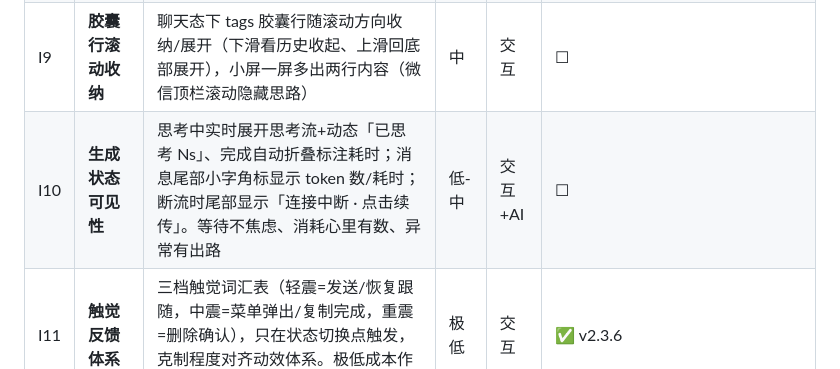
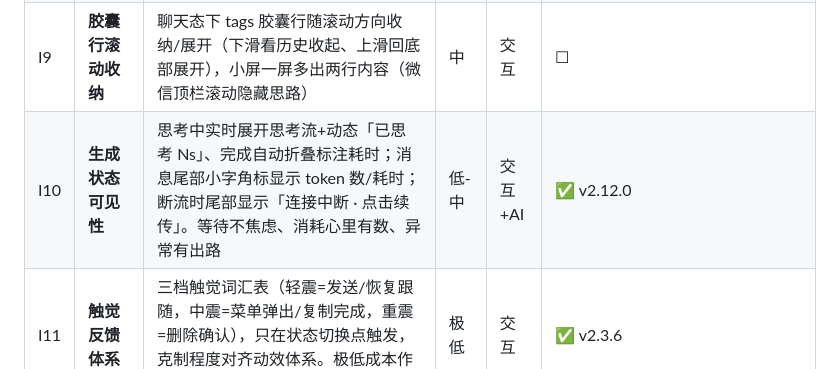
Before and after one commit to lvliang666666/liang-ai, a Markdown page: docs/roadmap-brainstorm-2026-10-21.md, the part around the change. Rendered like a GitHub page.

Commit message:
docs: roadmap I10 标注完成（v2.12.0）

```diff
--- a/docs/roadmap-brainstorm-2026-10-21.md
+++ b/docs/roadmap-brainstorm-2026-10-21.md
@@ -75,7 +75,7 @@ FTS5 检索底座 → 备份/导出 → home_page 拆分 → 流式智能跟随
 | I7 | **置顶+全文搜索定位** | 长按菜单加「置顶」（置顶组恒在时间分组之上）；搜索升级全文匹配，结果直接跳转目标消息并高亮闪烁。个人数据量小本地 LIKE 足够；跳转需处理 reverse ListView 定位计算。依赖 F1 底座更佳 | 中 | 交互 | ✅ v2.10.0 置顶 + v2.11.0 全文搜索定位（抽屉搜索接 FTS：防抖命中「消息内容」组会话名+缩略高亮，点命中项切会话 + scrollToMessage 定位 + 气泡高亮 2s 渐隐 + 暂停跟随） |
 | I8 | **会话内消息大纲** | 点击 header 标题弹出「消息大纲」浮层——以每条提问为目录（可让模型离线生成短标题），点击平滑跳转。长会话从「一条时间轴」变「一篇有目录的文章」 | 中-高 | 交互 | ☐ |
 | I9 | **胶囊行滚动收纳** | 聊天态下 tags 胶囊行随滚动方向收纳/展开（下滑看历史收起、上滑回底部展开），小屏一屏多出两行内容（微信顶栏滚动隐藏思路） | 中 | 交互 | ☐ |
-| I10 | **生成状态可见性** | 思考中实时展开思考流+动态「已思考 Ns」、完成自动折叠标注耗时；消息尾部小字角标显示 token 数/耗时；断流时尾部显示「连接中断 · 点击续传」。等待不焦虑、消耗心里有数、异常有出路 | 低-中 | 交互+AI | ☐ |
+| I10 | **生成状态可见性** | 思考中实时展开思考流+动态「已思考 Ns」、完成自动折叠标注耗时；消息尾部小字角标显示 token 数/耗时；断流时尾部显示「连接中断 · 点击续传」。等待不焦虑、消耗心里有数、异常有出路 | 低-中 | 交互+AI | ✅ v2.12.0 |
 | I11 | **触觉反馈体系** | 三档触觉词汇表（轻震=发送/恢复跟随，中震=菜单弹出/复制完成，重震=删除确认），只在状态切换点触发，克制程度对齐动效体系。极低成本作用于每一次交互 | 极低 | 交互 | ✅ v2.3.6 |
 | I12 | **斜杠命令/快捷短语** | 输入「/」唤起命令面板（Skill+自定义短语，支持筛选）；输入框空时长按发送键弹出常用短语快捷条（Slack/Notion 式）。高频问法从打字变点选 | 中 | 交互 | ☐ |
 
```
